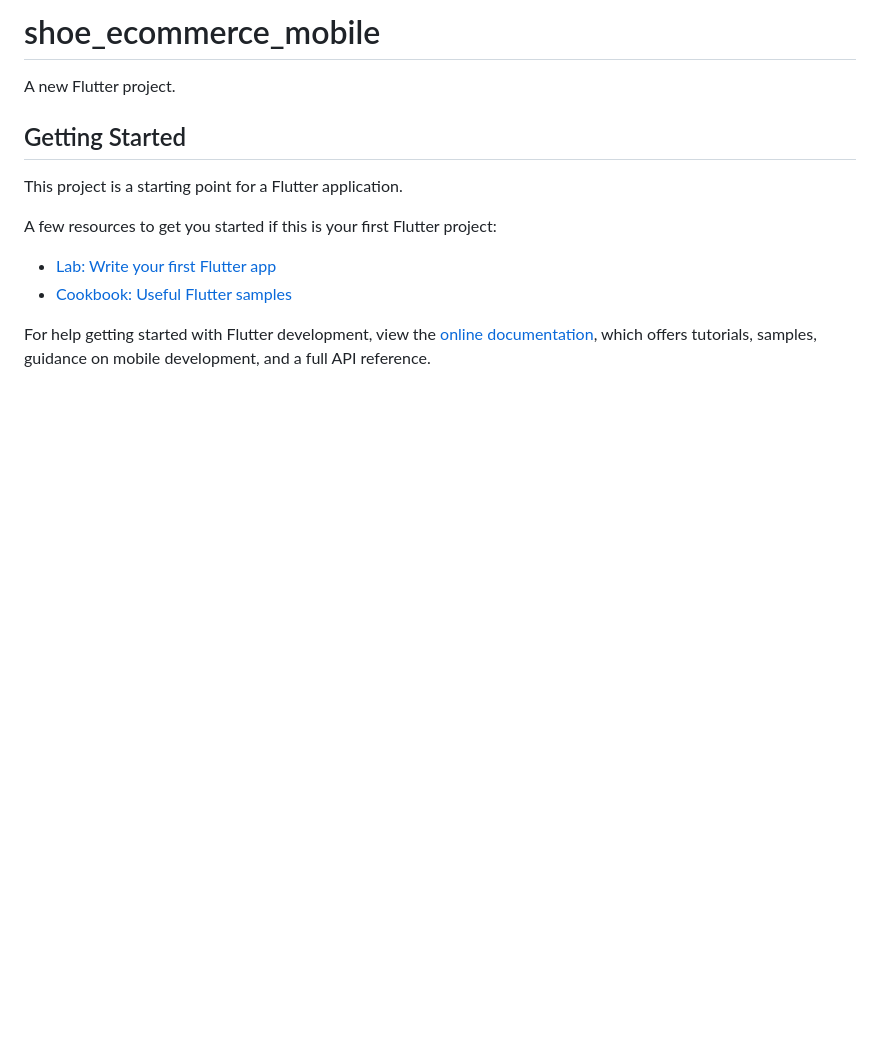
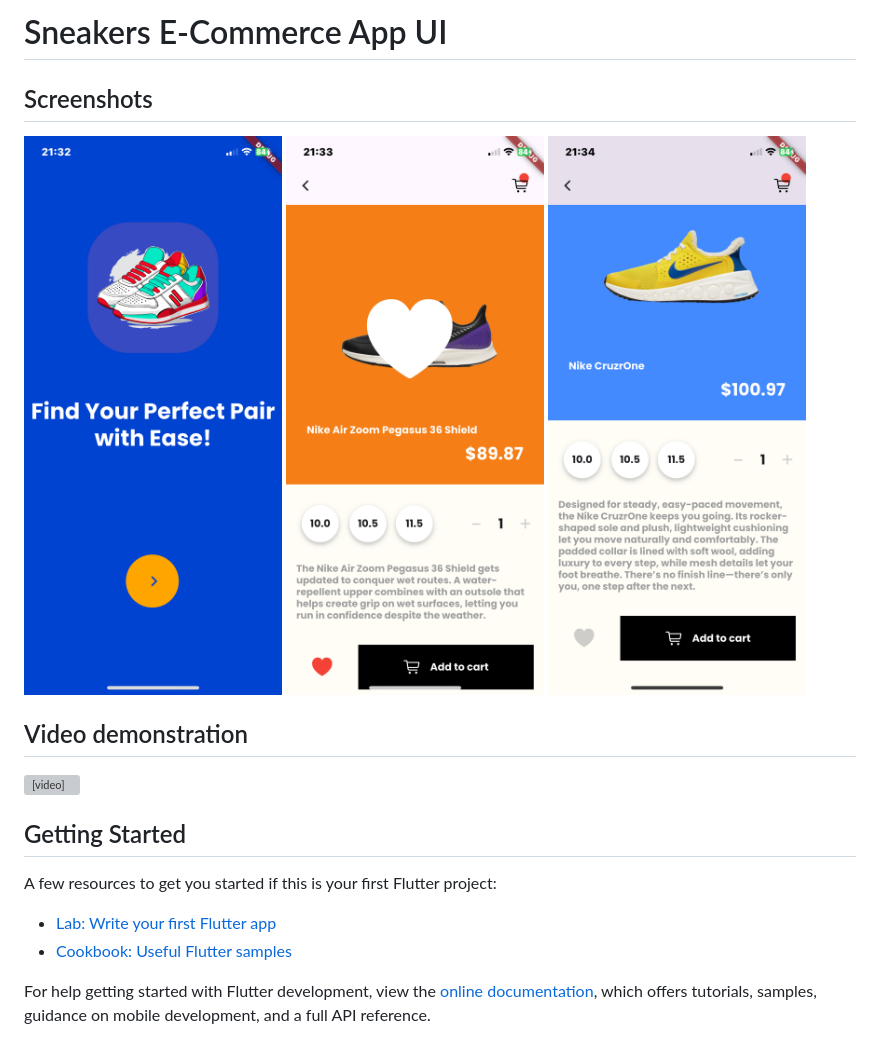
Before and after one commit to emeleonufavour/sneaker_ecommerce_ui, a Markdown page: README.md, the part around the change. Rendered like a GitHub page; pictures changed too: assets/read-me/IMG_6278.PNG (added), assets/read-me/IMG_6279.PNG (added), assets/read-me/IMG_6280.PNG (added); blank space fills up the shorter version; grey boxes are pictures that could not be loaded.

Commit message:
chore: updated README.md

```diff
--- a/README.md
+++ b/README.md
@@ -1,10 +1,22 @@
-# shoe_ecommerce_mobile
+# Sneakers E-Commerce App UI
 
-A new Flutter project.
+## Screenshots
+
+<p>
+<img src="assets/read-me/IMG_6278.PNG" width="400"/> <img src="assets/read-me/IMG_6279.PNG" width="400"/>
+<img src="assets/read-me/IMG_6280.PNG" width="400">
+</p>
+
+## Video demonstration
+
+<p>
+<video width="400" controls>
+  <source src="assets/read-me/RPReplay_Final1723840545.mp4" type="video/mp4">
+  Your browser does not support the video tag.
+</video>
+</p>
 
 ## Getting Started
-
-This project is a starting point for a Flutter application.
 
 A few resources to get you started if this is your first Flutter project:
 
```
Also changed, not shown: 9 other files.
